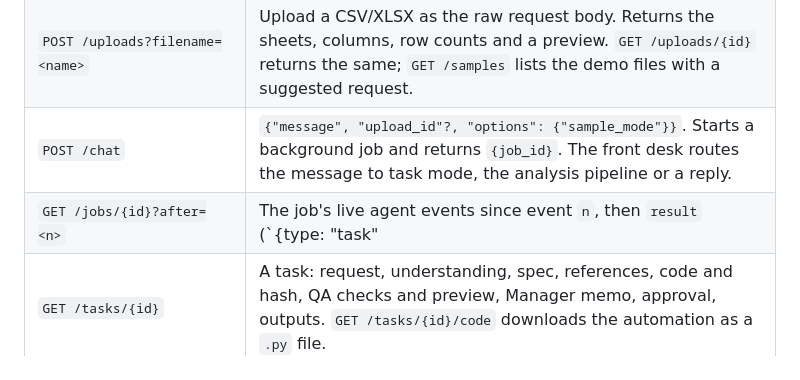
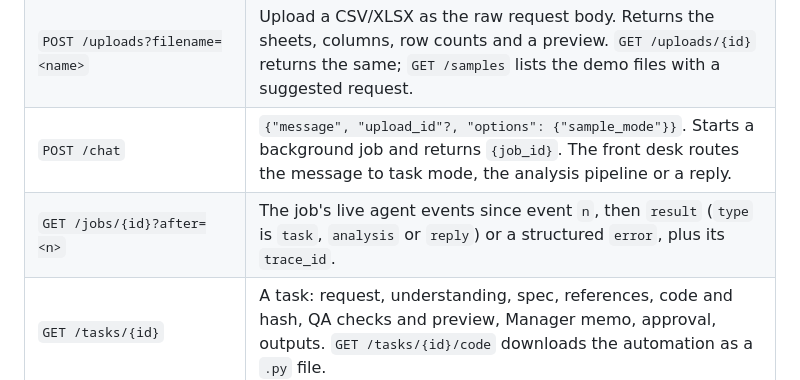
Before and after one commit to allurimohansrisaivarma-coder/AgentOffice, a Markdown page: README.md, the part around the change. Drawn GitHub-style.

Commit message:
Auto-sync: [Docs] README.md (2026-10-25 13:33:33)

```diff
--- a/README.md
+++ b/README.md
@@ -222,7 +222,7 @@ Inside the container, `localhost` would mean the container itself. So `localhost
 | `GET /` | The chat UI (island + panel). `?shell=desktop` is the variant `scripts/island.py` loads. |
 | `POST /uploads?filename=<name>` | Upload a CSV/XLSX as the raw request body. Returns the sheets, columns, row counts and a preview. `GET /uploads/{id}` returns the same; `GET /samples` lists the demo files with a suggested request. |
 | `POST /chat` | `{"message", "upload_id"?, "options": {"sample_mode"}}`. Starts a background job and returns `{job_id}`. The front desk routes the message to task mode, the analysis pipeline or a reply. |
-| `GET /jobs/{id}?after=<n>` | The job's live agent events since event `n`, then `result` (`{type: "task" | "analysis" | "reply", ...}`) or a structured `error`, plus its `trace_id`. |
+| `GET /jobs/{id}?after=<n>` | The job's live agent events since event `n`, then `result` (`type` is `task`, `analysis` or `reply`) or a structured `error`, plus its `trace_id`. |
 | `GET /tasks/{id}` | A task: request, understanding, spec, references, code and hash, QA checks and preview, Manager memo, approval, outputs. `GET /tasks/{id}/code` downloads the automation as a `.py` file. |
 | `POST /tasks/{id}/decision` | `{"decision": "approve" \| "reject", "approver", "note", "code_hash"}`. Records the decision in the ledger and H-MEM; **approve runs exactly that code** on the file and returns the outputs. A code hash that doesn't match returns 409. `POST /tasks/{id}/run` re-runs an approved task. |
 | `GET /files/{file_id}` | Download a filled workbook (`.xlsx`) or `.csv`. |
```
